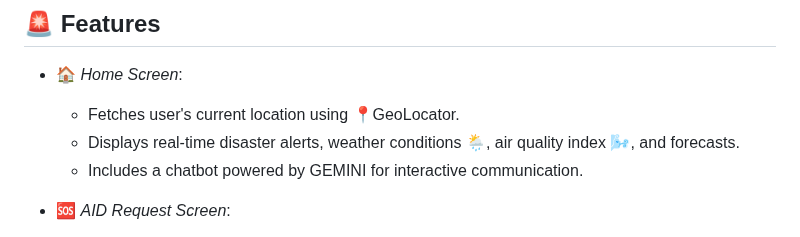
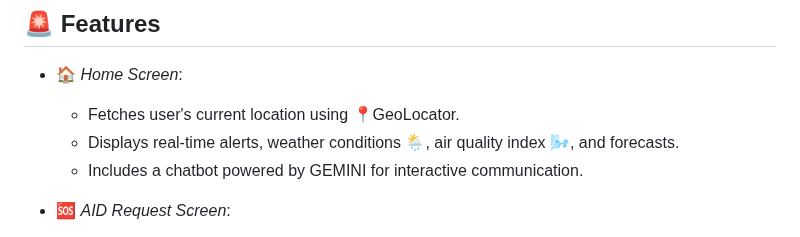
Before and after one commit to riyashah22/Nature-Disaster, a Markdown page: resqaid/README.md, the part around the change. Drawn GitHub-style.

```diff
--- a/resqaid/README.md
+++ b/resqaid/README.md
@@ -8,7 +8,7 @@ ResQAid is a mobile application built with Flutter, designed to enhance disaster
 
 - 🏠 *Home Screen*:
   - Fetches user's current location using 📍GeoLocator.
-  - Displays real-time disaster alerts, weather conditions 🌦️, air quality index 🌬️, and forecasts.
+  - Displays real-time alerts, weather conditions 🌦️, air quality index 🌬️, and forecasts.
   - Includes a chatbot powered by GEMINI for interactive communication.
 
 - 🆘 *AID Request Screen*:
```
